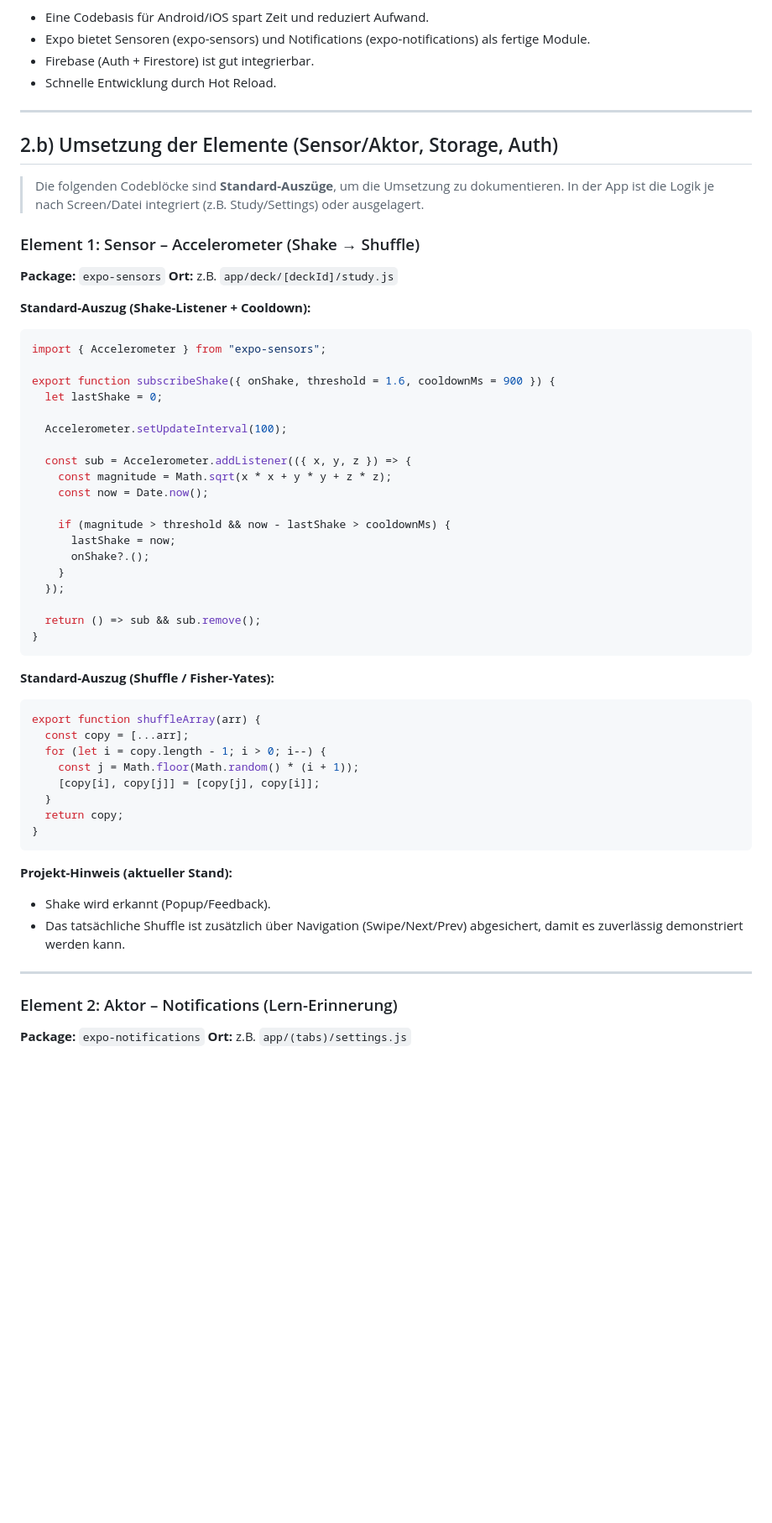
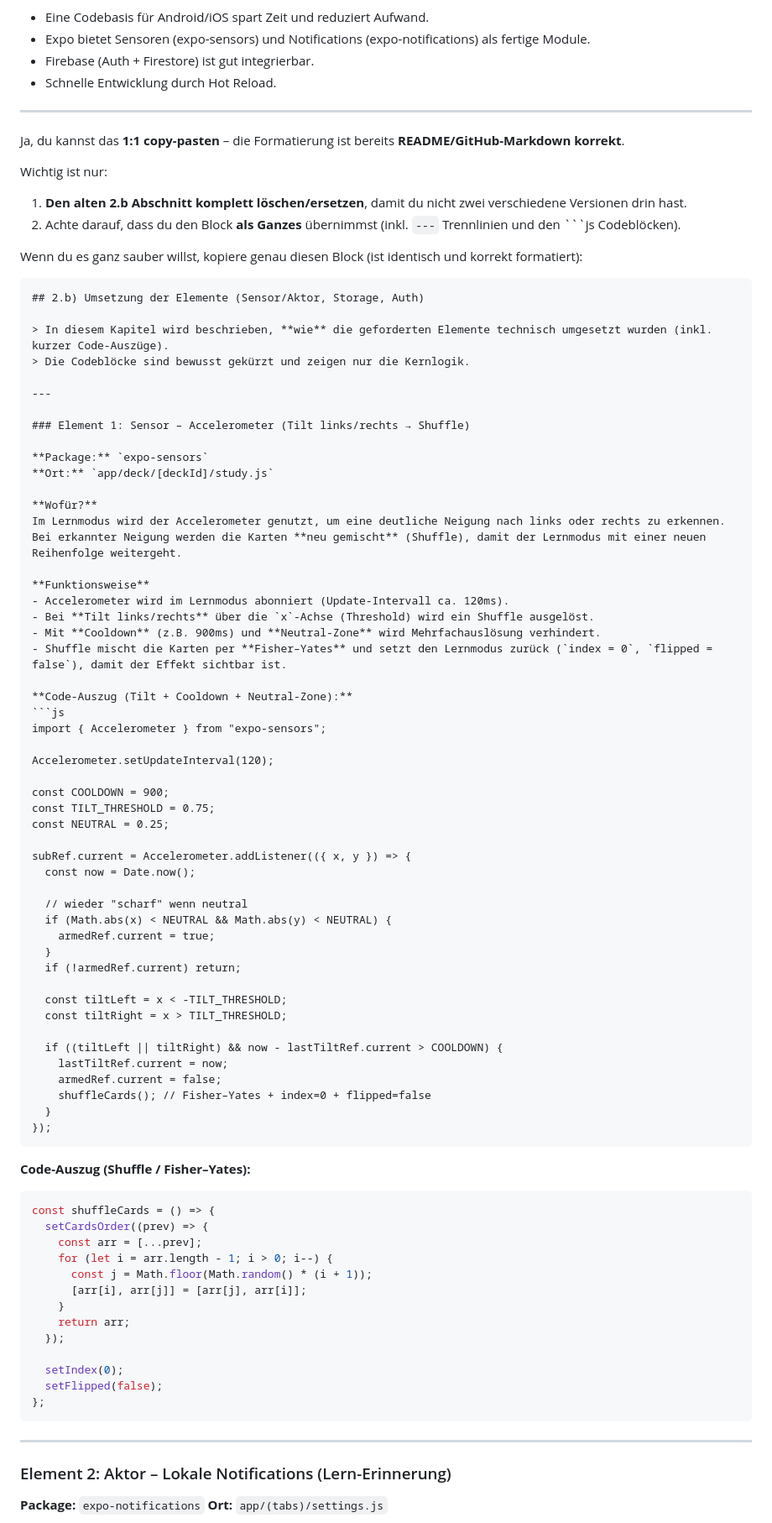
Before and after one commit to lidija12/BrainBites, a Markdown page: README.md, the part around one of its changes. Shown at 84% size. Rendered like a GitHub page; blank space fills up the shorter version.

Commit message:
Revise README for clarity and consistency

`````diff
--- a/README.md
+++ b/README.md
@@ -215,62 +215,89 @@ Storyboard-Bilder: `./docs/storyboard/` (oder `./storyboard/`)
 
 ---
 
+Ja, du kannst das **1:1 copy-pasten** – die Formatierung ist bereits **README/GitHub-Markdown korrekt**.
+
+Wichtig ist nur:
+
+1. **Den alten 2.b Abschnitt komplett löschen/ersetzen**, damit du nicht zwei verschiedene Versionen drin hast.
+2. Achte darauf, dass du den Block **als Ganzes** übernimmst (inkl. `---` Trennlinien und den ```js Codeblöcken).
+
+Wenn du es ganz sauber willst, kopiere genau diesen Block (ist identisch und korrekt formatiert):
+
+````md
 ## 2.b) Umsetzung der Elemente (Sensor/Aktor, Storage, Auth)
 
-> Die folgenden Codeblöcke sind **Standard-Auszüge**, um die Umsetzung zu dokumentieren.
-> In der App ist die Logik je nach Screen/Datei integriert (z.B. Study/Settings) oder ausgelagert.
+> In diesem Kapitel wird beschrieben, **wie** die geforderten Elemente technisch umgesetzt wurden (inkl. kurzer Code-Auszüge).
+> Die Codeblöcke sind bewusst gekürzt und zeigen nur die Kernlogik.
 
-### Element 1: Sensor – Accelerometer (Shake → Shuffle)
+---
+
+### Element 1: Sensor – Accelerometer (Tilt links/rechts → Shuffle)
 
 **Package:** `expo-sensors`
-**Ort:** z.B. `app/deck/[deckId]/study.js`
+**Ort:** `app/deck/[deckId]/study.js`
 
-**Standard-Auszug (Shake-Listener + Cooldown):**
+**Wofür?**
+Im Lernmodus wird der Accelerometer genutzt, um eine deutliche Neigung nach links oder rechts zu erkennen. Bei erkannter Neigung werden die Karten **neu gemischt** (Shuffle), damit der Lernmodus mit einer neuen Reihenfolge weitergeht.
 
+**Funktionsweise**
+- Accelerometer wird im Lernmodus abonniert (Update-Intervall ca. 120ms).
+- Bei **Tilt links/rechts** über die `x`-Achse (Threshold) wird ein Shuffle ausgelöst.
+- Mit **Cooldown** (z.B. 900ms) und **Neutral-Zone** wird Mehrfachauslösung verhindert.
+- Shuffle mischt die Karten per **Fisher–Yates** und setzt den Lernmodus zurück (`index = 0`, `flipped = false`), damit der Effekt sichtbar ist.
+
+**Code-Auszug (Tilt + Cooldown + Neutral-Zone):**
 ```js
 import { Accelerometer } from "expo-sensors";
 
-export function subscribeShake({ onShake, threshold = 1.6, cooldownMs = 900 }) {
-  let lastShake = 0;
+Accelerometer.setUpdateInterval(120);
 
-  Accelerometer.setUpdateInterval(100);
+const COOLDOWN = 900;
+const TILT_THRESHOLD = 0.75;
+const NEUTRAL = 0.25;
 
-  const sub = Accelerometer.addListener(({ x, y, z }) => {
-    const magnitude = Math.sqrt(x * x + y * y + z * z);
-    const now = Date.now();
+subRef.current = Accelerometer.addListener(({ x, y }) => {
+  const now = Date.now();
 
-    if (magnitude > threshold && now - lastShake > cooldownMs) {
-      lastShake = now;
-      onShake?.();
+  // wieder "scharf" wenn neutral
+  if (Math.abs(x) < NEUTRAL && Math.abs(y) < NEUTRAL) {
+    armedRef.current = true;
+  }
+  if (!armedRef.current) return;
+
+  const tiltLeft = x < -TILT_THRESHOLD;
+  const tiltRight = x > TILT_THRESHOLD;
+
+  if ((tiltLeft || tiltRight) && now - lastTiltRef.current > COOLDOWN) {
+    lastTiltRef.current = now;
+    armedRef.current = false;
+    shuffleCards(); // Fisher–Yates + index=0 + flipped=false
+  }
+});
+````
+
+**Code-Auszug (Shuffle / Fisher–Yates):**
+
+```js
+const shuffleCards = () => {
+  setCardsOrder((prev) => {
+    const arr = [...prev];
+    for (let i = arr.length - 1; i > 0; i--) {
+      const j = Math.floor(Math.random() * (i + 1));
+      [arr[i], arr[j]] = [arr[j], arr[i]];
     }
+    return arr;
   });
 
-  return () => sub && sub.remove();
-}
+  setIndex(0);
+  setFlipped(false);
+};
 ```
-
-**Standard-Auszug (Shuffle / Fisher-Yates):**
-
-```js
-export function shuffleArray(arr) {
-  const copy = [...arr];
-  for (let i = copy.length - 1; i > 0; i--) {
-    const j = Math.floor(Math.random() * (i + 1));
-    [copy[i], copy[j]] = [copy[j], copy[i]];
-  }
-  return copy;
-}
-```
-
-**Projekt-Hinweis (aktueller Stand):**
-
-* Shake wird erkannt (Popup/Feedback).
-* Das tatsächliche Shuffle ist zusätzlich über Navigation (Swipe/Next/Prev) abgesichert, damit es zuverlässig demonstriert werden kann.
 
 ---
 
-### Element 2: Aktor – Notifications (Lern-Erinnerung)
+### Element 2: Aktor – Lokale Notifications (Lern-Erinnerung)
 
 **Package:** `expo-notifications`
-**Ort:** z.B. `app/(tabs)/settings.js`
+**Ort:** `app/(tabs)/settings.js`
 
`````
Also changed, not shown: other parts of README.md (+55 -11 lines).
